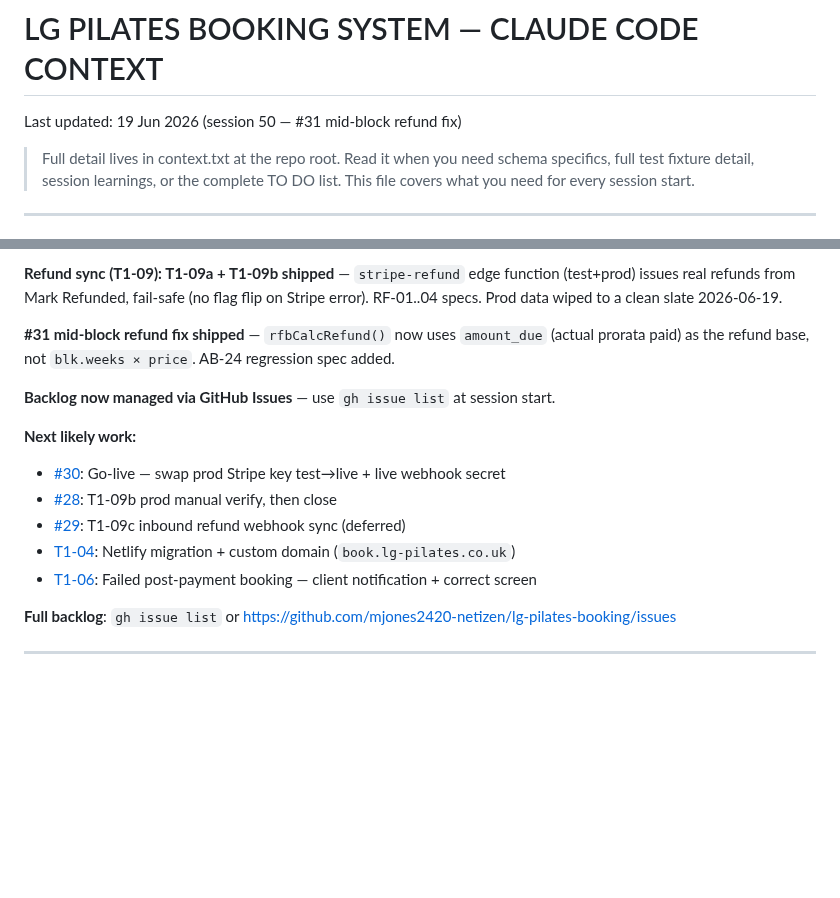
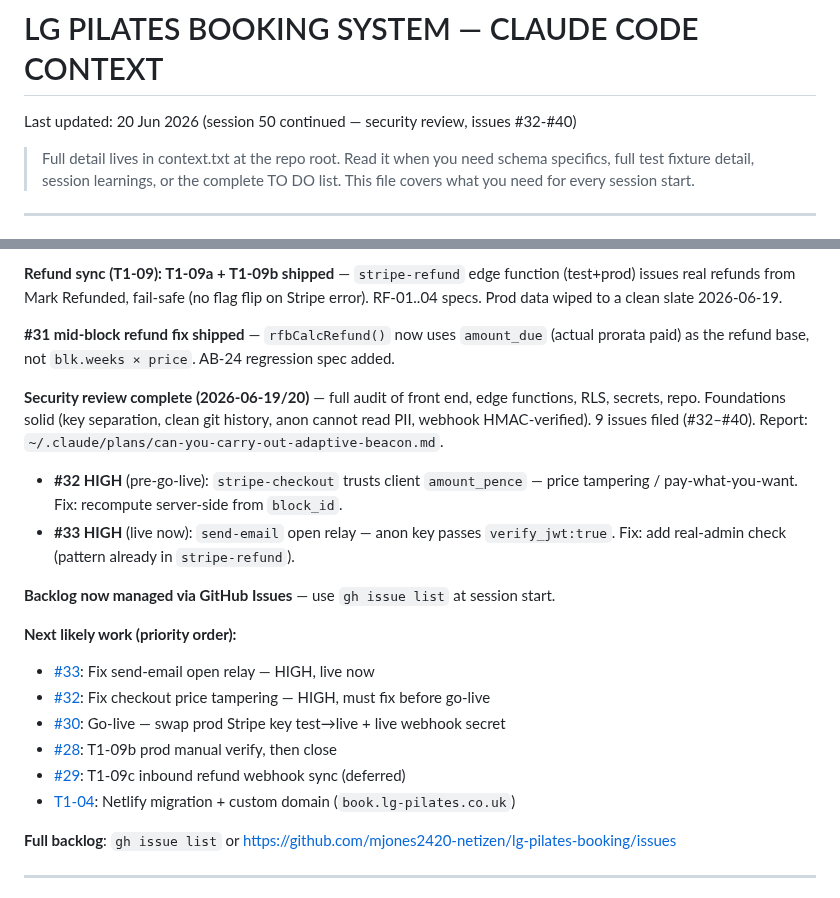
Before and after one commit to mjones2420-netizen/lg-pilates-booking, a Markdown page: CLAUDE.md, 2 parts joined by grey strips. Rendered like a GitHub page; blank space fills up the shorter version.

Commit message:
chore: session 50 security review - 9 issues filed (32-40)

```diff
--- a/CLAUDE.md
+++ b/CLAUDE.md
@@ -1,5 +1,5 @@
 # LG PILATES BOOKING SYSTEM — CLAUDE CODE CONTEXT
-Last updated: 19 Jun 2026 (session 50 — #31 mid-block refund fix)
+Last updated: 20 Jun 2026 (session 50 continued — security review, issues #32-#40)
 
 > Full detail lives in context.txt at the repo root. Read it when you need
 > schema specifics, full test fixture detail, session learnings, or the
@@ -209,14 +209,19 @@ Navigate with `switchDashPage(name)`.
 
 **#31 mid-block refund fix shipped** — `rfbCalcRefund()` now uses `amount_due` (actual prorata paid) as the refund base, not `blk.weeks × price`. AB-24 regression spec added.
 
+**Security review complete (2026-06-19/20)** — full audit of front end, edge functions, RLS, secrets, repo. Foundations solid (key separation, clean git history, anon cannot read PII, webhook HMAC-verified). 9 issues filed (#32–#40). Report: `~/.claude/plans/can-you-carry-out-adaptive-beacon.md`.
+- **#32 HIGH** (pre-go-live): `stripe-checkout` trusts client `amount_pence` — price tampering / pay-what-you-want. Fix: recompute server-side from `block_id`.
+- **#33 HIGH** (live now): `send-email` open relay — anon key passes `verify_jwt:true`. Fix: add real-admin check (pattern already in `stripe-refund`).
+
 **Backlog now managed via GitHub Issues** — use `gh issue list` at session start.
 
-**Next likely work:**
+**Next likely work (priority order):**
+- [#33](https://github.com/mjones2420-netizen/lg-pilates-booking/issues/33): Fix send-email open relay — HIGH, live now
+- [#32](https://github.com/mjones2420-netizen/lg-pilates-booking/issues/32): Fix checkout price tampering — HIGH, must fix before go-live
 - [#30](https://github.com/mjones2420-netizen/lg-pilates-booking/issues/30): Go-live — swap prod Stripe key test→live + live webhook secret
 - [#28](https://github.com/mjones2420-netizen/lg-pilates-booking/issues/28): T1-09b prod manual verify, then close
 - [#29](https://github.com/mjones2420-netizen/lg-pilates-booking/issues/29): T1-09c inbound refund webhook sync (deferred)
 - [T1-04](https://github.com/mjones2420-netizen/lg-pilates-booking/issues/4): Netlify migration + custom domain (`book.lg-pilates.co.uk`)
-- [T1-06](https://github.com/mjones2420-netizen/lg-pilates-booking/issues/6): Failed post-payment booking — client notification + correct screen
 
 **Full backlog**: `gh issue list` or https://github.com/mjones2420-netizen/lg-pilates-booking/issues
 
```
